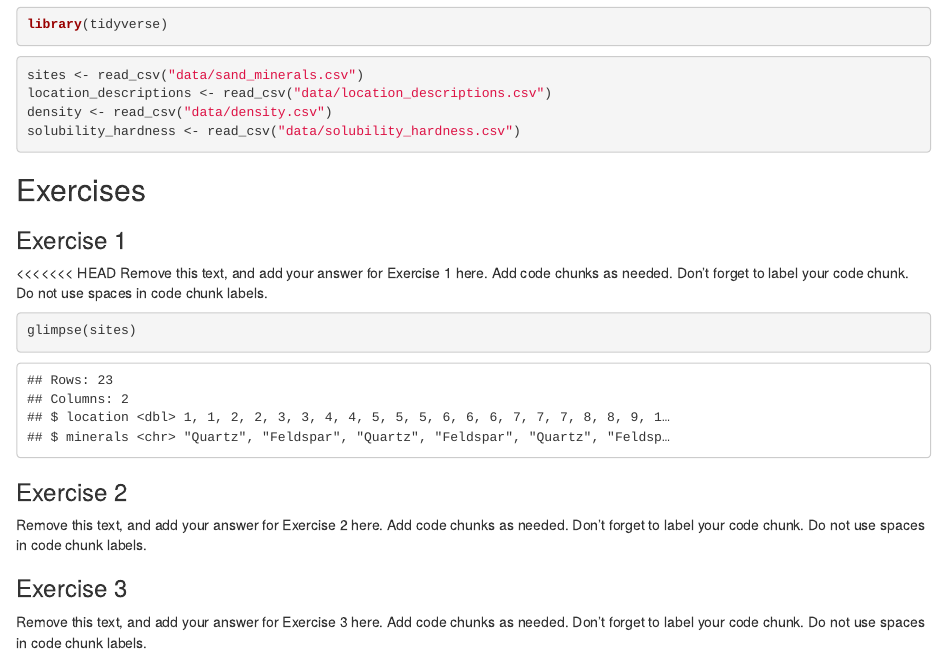
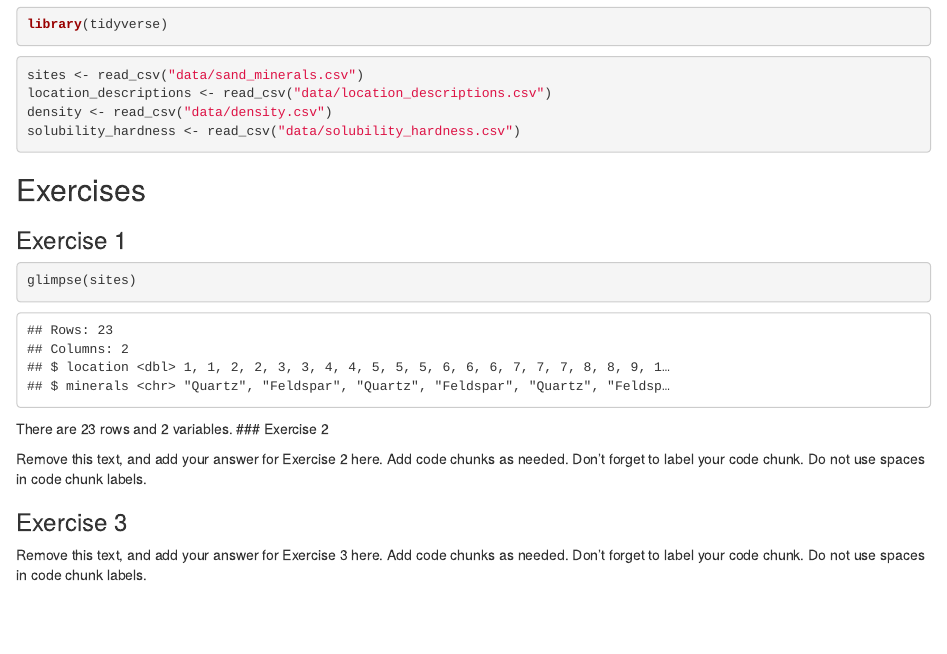
Before and after one commit to Djinor/Team-data-scientist, an R Markdown document (u1-u2-u3-review-starter.Rmd): the page in a window 1100 px wide, from 170 px down. Rendered offline with R 4.5, knitr and Pandoc, with nearby package versions.

Commit message:
Finished question3 ⭐

````diff
--- a/u1-u2-u3-review-starter.Rmd
+++ b/u1-u2-u3-review-starter.Rmd
@@ -22,17 +22,11 @@
 
 ### Exercise 1
 
-<<<<<<< HEAD
-Remove this text, and add your answer for Exercise 1 here.
-Add code chunks as needed.
-Don't forget to label your code chunk.
-Do not use spaces in code chunk labels.
-
 ```{r inspect-sand-minerals}
 glimpse(sites)
 
 ```
-
+There are 23 rows and 2 variables.
 ### Exercise 2
 
 Remove this text, and add your answer for Exercise 2 here.
````
Also changed, not shown: u1-u2-u3-review-starter.html (added), 2 other files.
